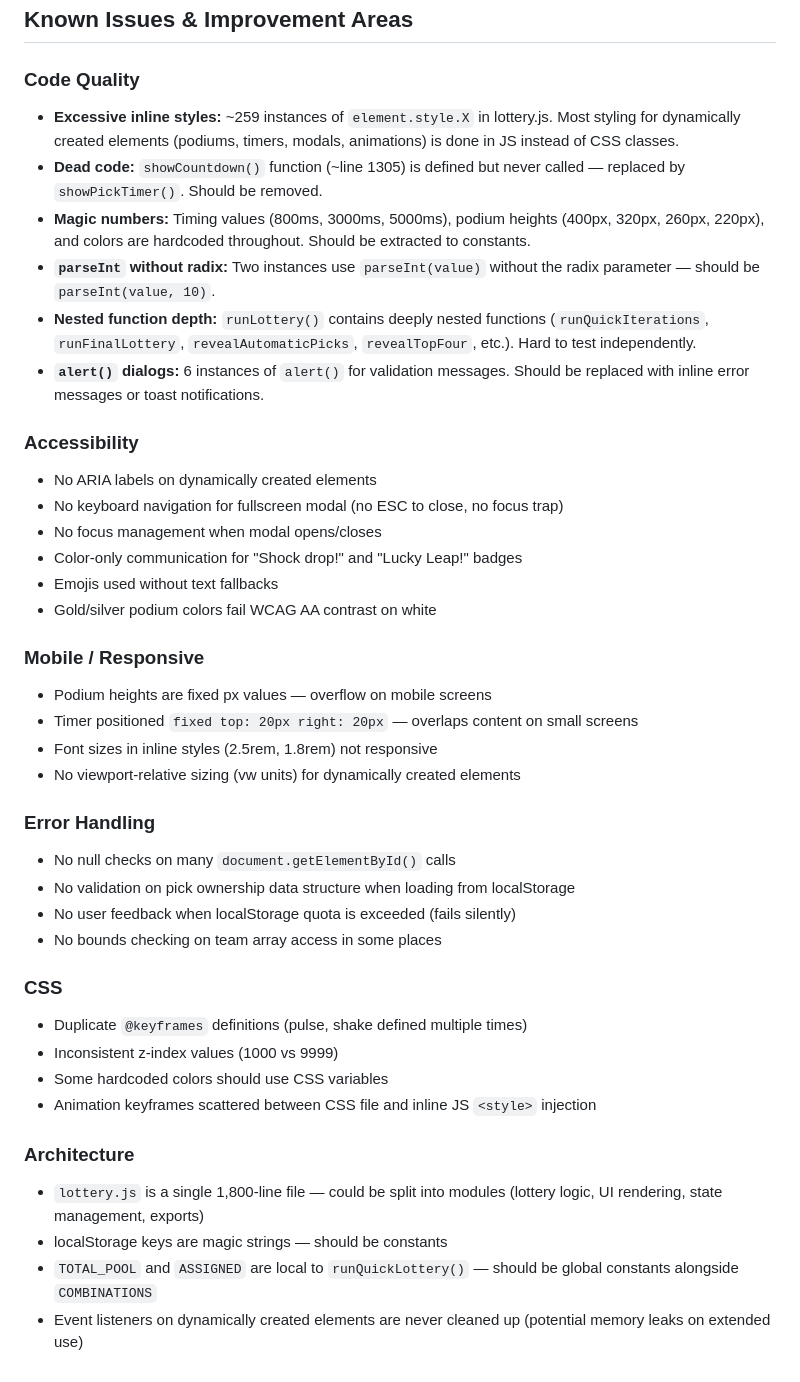
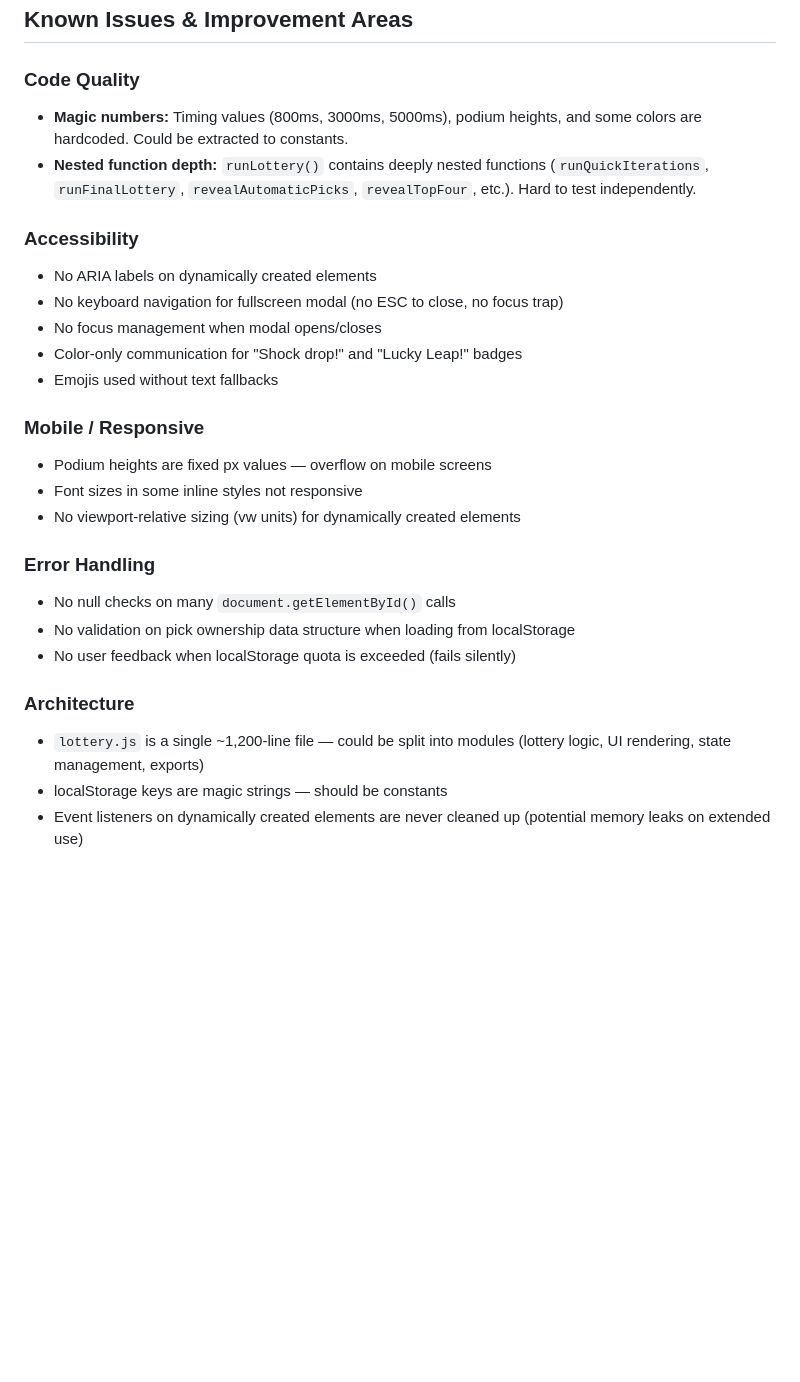
Before and after one commit to lucasreydman/fantasy-draft-lottery, a Markdown page: CLAUDE.md, the part around one of its changes. GitHub-like rendering; blank space fills up the shorter version.

```diff
--- a/CLAUDE.md
+++ b/CLAUDE.md
@@ -33,12 +34,8 @@ NBA-style: 1,001 combinations (1 discarded = 1,000 used). Picks 1–4 drawn from
 ## Known Issues & Improvement Areas
 
 ### Code Quality
-- **Excessive inline styles:** ~259 instances of `element.style.X` in lottery.js. Most styling for dynamically created elements (podiums, timers, modals, animations) is done in JS instead of CSS classes.
-- **Dead code:** `showCountdown()` function (~line 1305) is defined but never called — replaced by `showPickTimer()`. Should be removed.
-- **Magic numbers:** Timing values (800ms, 3000ms, 5000ms), podium heights (400px, 320px, 260px, 220px), and colors are hardcoded throughout. Should be extracted to constants.
-- **`parseInt` without radix:** Two instances use `parseInt(value)` without the radix parameter — should be `parseInt(value, 10)`.
+- **Magic numbers:** Timing values (800ms, 3000ms, 5000ms), podium heights, and some colors are hardcoded. Could be extracted to constants.
 - **Nested function depth:** `runLottery()` contains deeply nested functions (`runQuickIterations`, `runFinalLottery`, `revealAutomaticPicks`, `revealTopFour`, etc.). Hard to test independently.
-- **`alert()` dialogs:** 6 instances of `alert()` for validation messages. Should be replaced with inline error messages or toast notifications.
 
 ### Accessibility
 - No ARIA labels on dynamically created elements
@@ -46,28 +43,18 @@ NBA-style: 1,001 combinations (1 discarded = 1,000 used). Picks 1–4 drawn from
 - No focus management when modal opens/closes
 - Color-only communication for "Shock drop!" and "Lucky Leap!" badges
 - Emojis used without text fallbacks
-- Gold/silver podium colors fail WCAG AA contrast on white
 
 ### Mobile / Responsive
 - Podium heights are fixed px values — overflow on mobile screens
-- Timer positioned `fixed top: 20px right: 20px` — overlaps content on small screens
-- Font sizes in inline styles (2.5rem, 1.8rem) not responsive
+- Font sizes in some inline styles not responsive
 - No viewport-relative sizing (vw units) for dynamically created elements
 
 ### Error Handling
 - No null checks on many `document.getElementById()` calls
 - No validation on pick ownership data structure when loading from localStorage
 - No user feedback when localStorage quota is exceeded (fails silently)
-- No bounds checking on team array access in some places
-
-### CSS
-- Duplicate `@keyframes` definitions (pulse, shake defined multiple times)
-- Inconsistent z-index values (1000 vs 9999)
-- Some hardcoded colors should use CSS variables
-- Animation keyframes scattered between CSS file and inline JS `<style>` injection
 
 ### Architecture
-- `lottery.js` is a single 1,800-line file — could be split into modules (lottery logic, UI rendering, state management, exports)
+- `lottery.js` is a single ~1,200-line file — could be split into modules (lottery logic, UI rendering, state management, exports)
 - localStorage keys are magic strings — should be constants
-- `TOTAL_POOL` and `ASSIGNED` are local to `runQuickLottery()` — should be global constants alongside `COMBINATIONS`
 - Event listeners on dynamically created elements are never cleaned up (potential memory leaks on extended use)
```
Also changed, not shown: other parts of CLAUDE.md (+8 -7 lines).
